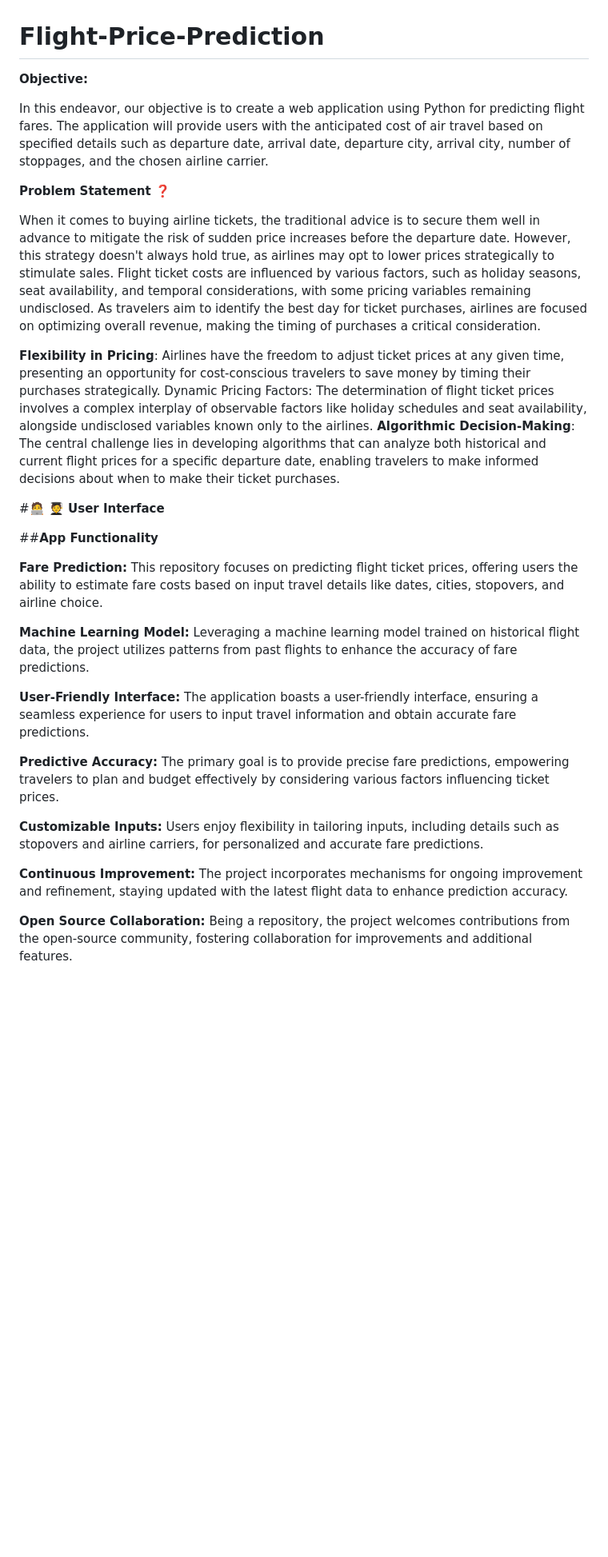
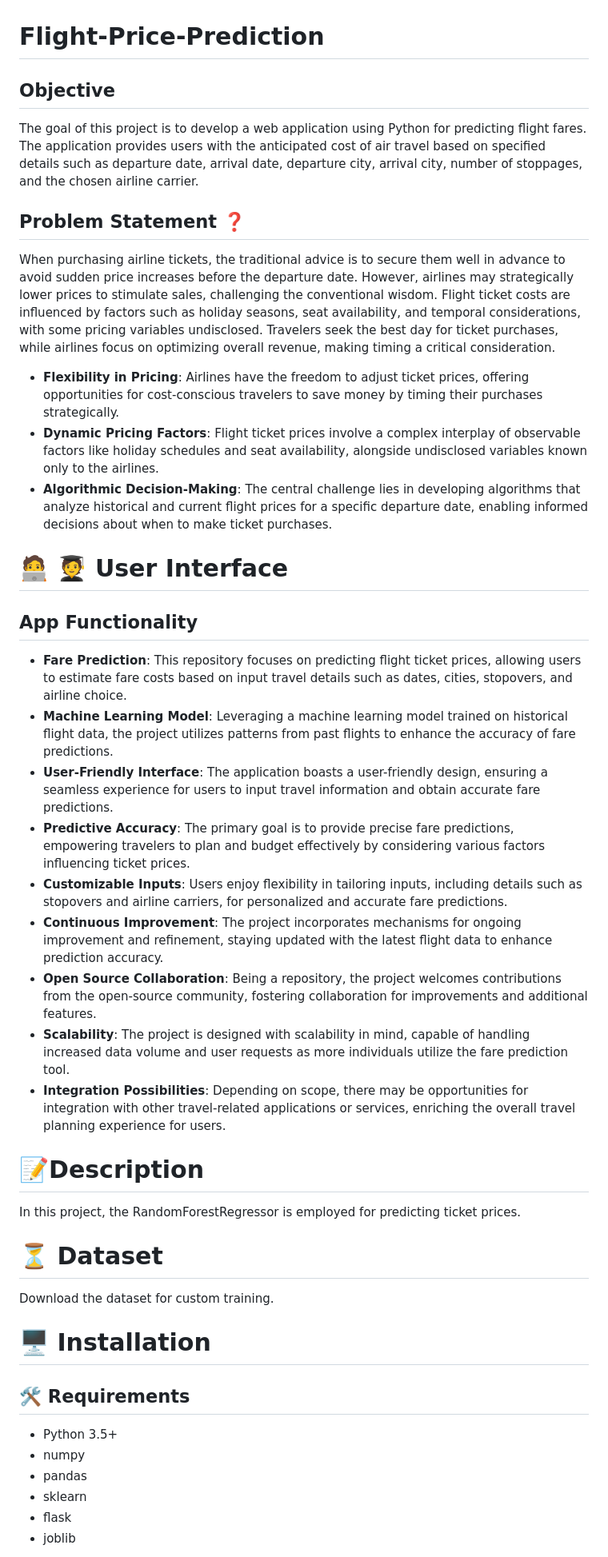
Before and after one commit to balananujith/flight-price-prediction2, a Markdown page: README.md, the part around one of its changes. Shown at 80% size. Drawn GitHub-style; blank space fills up the shorter version.

```diff
--- a/README.md
+++ b/README.md
@@ -1,33 +1,47 @@
 # Flight-Price-Prediction
 
-**Objective:**
+## Objective
 
-In this endeavor, our objective is to create a web application using Python for predicting flight fares. The application will provide users with the anticipated cost of air travel based on specified details such as departure date, arrival date, departure city, arrival city, number of stoppages, and the chosen airline carrier.
+The goal of this project is to develop a web application using Python for predicting flight fares. The application provides users with the anticipated cost of air travel based on specified details such as departure date, arrival date, departure city, arrival city, number of stoppages, and the chosen airline carrier.
 
-**Problem Statement ❓**
+## Problem Statement ❓
 
-When it comes to buying airline tickets, the traditional advice is to secure them well in advance to mitigate the risk of sudden price increases before the departure date. However, this strategy doesn't always hold true, as airlines may opt to lower prices strategically to stimulate sales. Flight ticket costs are influenced by various factors, such as holiday seasons, seat availability, and temporal considerations, with some pricing variables remaining undisclosed. As travelers aim to identify the best day for ticket purchases, airlines are focused on optimizing overall revenue, making the timing of purchases a critical consideration.
+When purchasing airline tickets, the traditional advice is to secure them well in advance to avoid sudden price increases before the departure date. However, airlines may strategically lower prices to stimulate sales, challenging the conventional wisdom. Flight ticket costs are influenced by factors such as holiday seasons, seat availability, and temporal considerations, with some pricing variables undisclosed. Travelers seek the best day for ticket purchases, while airlines focus on optimizing overall revenue, making timing a critical consideration.
 
-**Flexibility in Pricing**: Airlines have the freedom to adjust ticket prices at any given time, presenting an opportunity for cost-conscious travelers to save money by timing their purchases strategically.
-Dynamic Pricing Factors: The determination of flight ticket prices involves a complex interplay of observable factors like holiday schedules and seat availability, alongside undisclosed variables known only to the airlines.
-**Algorithmic Decision-Making**: The central challenge lies in developing algorithms that can analyze both historical and current flight prices for a specific departure date, enabling travelers to make informed decisions about when to make their ticket purchases.
+- **Flexibility in Pricing**: Airlines have the freedom to adjust ticket prices, offering opportunities for cost-conscious travelers to save money by timing their purchases strategically.
+- **Dynamic Pricing Factors**: Flight ticket prices involve a complex interplay of observable factors like holiday schedules and seat availability, alongside undisclosed variables known only to the airlines.
+- **Algorithmic Decision-Making**: The central challenge lies in developing algorithms that analyze historical and current flight prices for a specific departure date, enabling informed decisions about when to make ticket purchases.
 
-#**🧑‍💻 🧑‍🎓 User Interface**
+# 🧑‍💻 🧑‍🎓 User Interface
 
-##**App Functionality**
+## App Functionality
 
-**Fare Prediction:** This repository focuses on predicting flight ticket prices, offering users the ability to estimate fare costs based on input travel details like dates, cities, stopovers, and airline choice.
+- **Fare Prediction**: This repository focuses on predicting flight ticket prices, allowing users to estimate fare costs based on input travel details such as dates, cities, stopovers, and airline choice.
+- **Machine Learning Model**: Leveraging a machine learning model trained on historical flight data, the project utilizes patterns from past flights to enhance the accuracy of fare predictions.
+- **User-Friendly Interface**: The application boasts a user-friendly design, ensuring a seamless experience for users to input travel information and obtain accurate fare predictions.
+- **Predictive Accuracy**: The primary goal is to provide precise fare predictions, empowering travelers to plan and budget effectively by considering various factors influencing ticket prices.
+- **Customizable Inputs**: Users enjoy flexibility in tailoring inputs, including details such as stopovers and airline carriers, for personalized and accurate fare predictions.
+- **Continuous Improvement**: The project incorporates mechanisms for ongoing improvement and refinement, staying updated with the latest flight data to enhance prediction accuracy.
+- **Open Source Collaboration**: Being a repository, the project welcomes contributions from the open-source community, fostering collaboration for improvements and additional features.
+- **Scalability**: The project is designed with scalability in mind, capable of handling increased data volume and user requests as more individuals utilize the fare prediction tool.
+- **Integration Possibilities**: Depending on scope, there may be opportunities for integration with other travel-related applications or services, enriching the overall travel planning experience for users.
 
-**Machine Learning Model:** Leveraging a machine learning model trained on historical flight data, the project utilizes patterns from past flights to enhance the accuracy of fare predictions.
+# 📝Description
 
-**User-Friendly Interface:** The application boasts a user-friendly interface, ensuring a seamless experience for users to input travel information and obtain accurate fare predictions.
+In this project, the RandomForestRegressor is employed for predicting ticket prices.
 
-**Predictive Accuracy:** The primary goal is to provide precise fare predictions, empowering travelers to plan and budget effectively by considering various factors influencing ticket prices.
+# ⏳ Dataset
 
-**Customizable Inputs:** Users enjoy flexibility in tailoring inputs, including details such as stopovers and airline carriers, for personalized and accurate fare predictions.
+Download the dataset for custom training.
 
-**Continuous Improvement:** The project incorporates mechanisms for ongoing improvement and refinement, staying updated with the latest flight data to enhance prediction accuracy.
+# 🖥️ Installation
 
-**Open Source Collaboration:** Being a repository, the project welcomes contributions from the open-source community, fostering collaboration for improvements and additional features.
+## 🛠️ Requirements
 
+- Python 3.5+
+- numpy
+- pandas
+- sklearn
+- flask
+- joblib
 
```
Also changed, not shown: other parts of README.md (+4 -21 lines).
